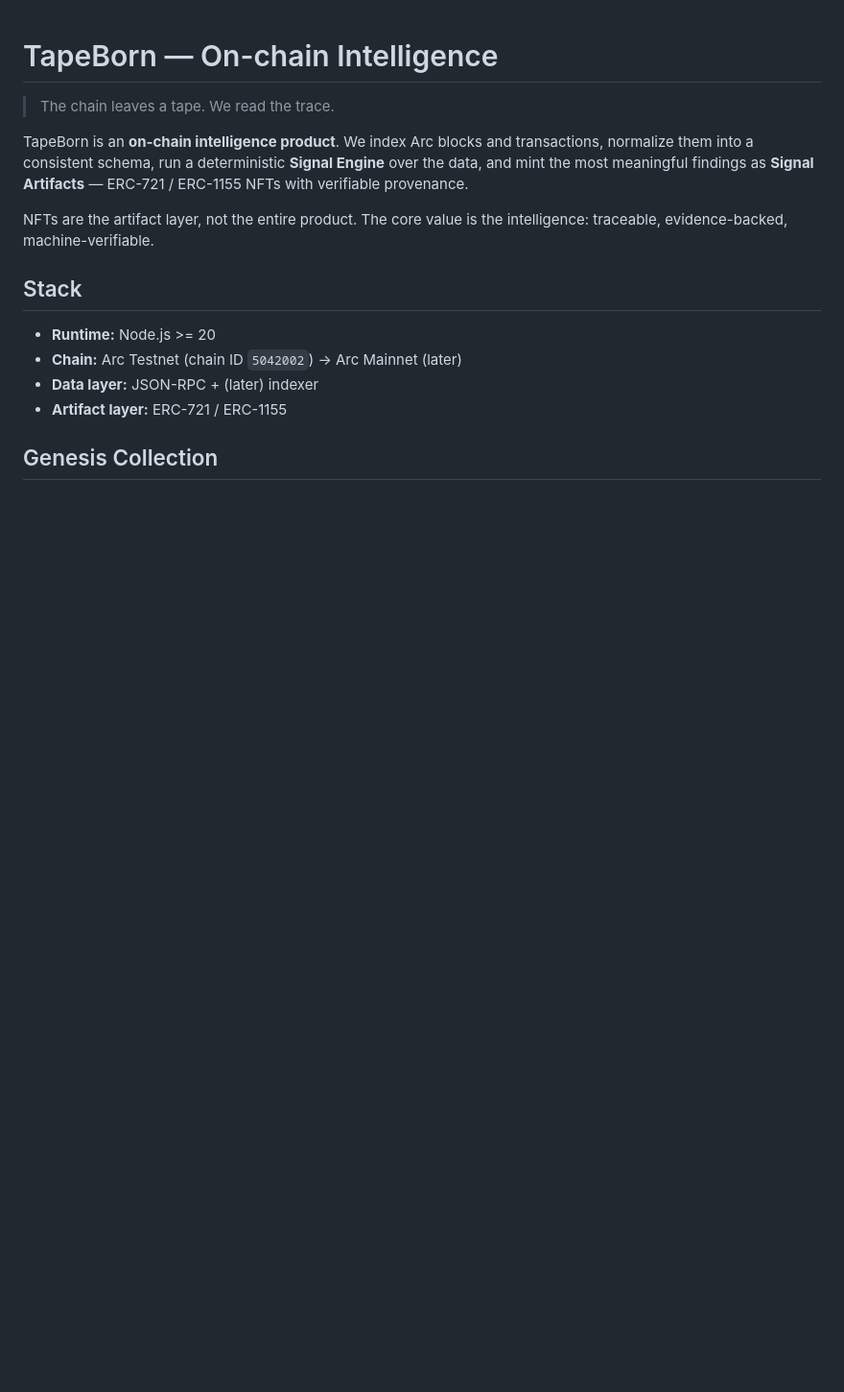
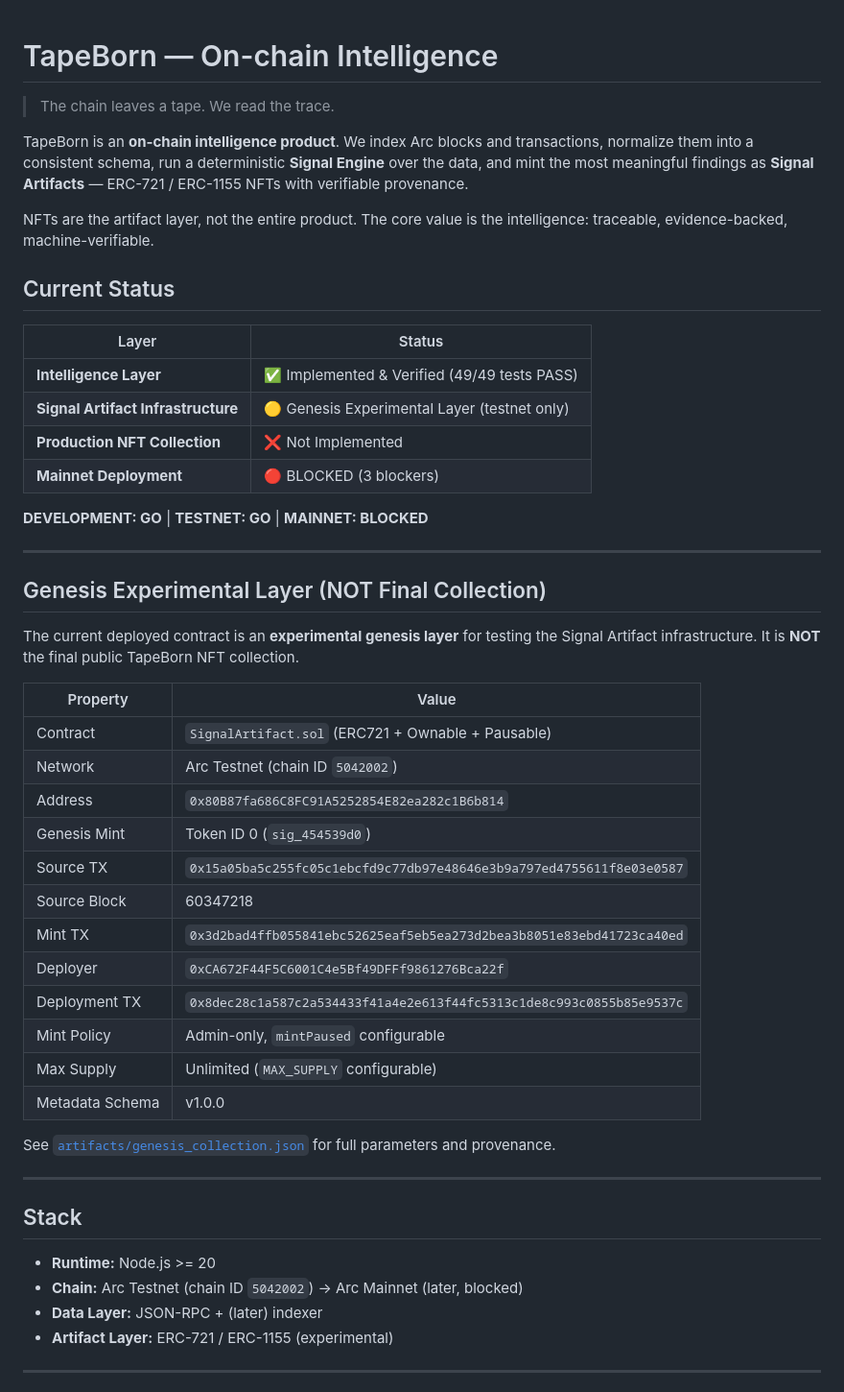
Before and after one commit to TapeBorn/tapeborn-intelligence, a Markdown page: README.md, the part around one of its changes. Shown at 96% size. GitHub-like rendering; blank space fills up the shorter version.

```diff
--- a/README.md
+++ b/README.md
@@ -6,12 +6,48 @@ TapeBorn is an **on-chain intelligence product**. We index Arc blocks and transa
 
 NFTs are the artifact layer, not the entire product. The core value is the intelligence: traceable, evidence-backed, machine-verifiable.
 
+## Current Status
+
+| Layer | Status |
+|-------|--------|
+| **Intelligence Layer** | ✅ Implemented & Verified (49/49 tests PASS) |
+| **Signal Artifact Infrastructure** | 🟡 Genesis Experimental Layer (testnet only) |
+| **Production NFT Collection** | ❌ Not Implemented |
+| **Mainnet Deployment** | 🔴 BLOCKED (3 blockers) |
+
+**DEVELOPMENT: GO** | **TESTNET: GO** | **MAINNET: BLOCKED**
+
+---
+
+## Genesis Experimental Layer (NOT Final Collection)
+
+The current deployed contract is an **experimental genesis layer** for testing the Signal Artifact infrastructure. It is **NOT** the final public TapeBorn NFT collection.
+
+| Property | Value |
+|---|---|
+| Contract | `SignalArtifact.sol` (ERC721 + Ownable + Pausable) |
+| Network | Arc Testnet (chain ID `5042002`) |
+| Address | `0x80B87fa686C8FC91A5252854E82ea282c1B6b814` |
+| Genesis Mint | Token ID 0 (`sig_454539d0`) |
+| Source TX | `0x15a05ba5c255fc05c1ebcfd9c77db97e48646e3b9a797ed4755611f8e03e0587` |
+| Source Block | 60347218 |
+| Mint TX | `0x3d2bad4ffb055841ebc52625eaf5eb5ea273d2bea3b8051e83ebd41723ca40ed` |
+| Deployer | `0xCA672F44F5C6001C4e5Bf49DFFf9861276Bca22f` |
+| Deployment TX | `0x8dec28c1a587c2a534433f41a4e2e613f44fc5313c1de8c993c0855b85e9537c` |
+| Mint Policy | Admin-only, `mintPaused` configurable |
+| Max Supply | Unlimited (`MAX_SUPPLY` configurable) |
+| Metadata Schema | v1.0.0 |
+
+See [`artifacts/genesis_collection.json`](artifacts/genesis_collection.json) for full parameters and provenance.
+
+---
+
 ## Stack
 
 - **Runtime:** Node.js >= 20
-- **Chain:** Arc Testnet (chain ID `5042002`) → Arc Mainnet (later)
-- **Data layer:** JSON-RPC + (later) indexer
-- **Artifact layer:** ERC-721 / ERC-1155
+- **Chain:** Arc Testnet (chain ID `5042002`) → Arc Mainnet (later, blocked)
+- **Data Layer:** JSON-RPC + (later) indexer
+- **Artifact Layer:** ERC-721 / ERC-1155 (experimental)
 
-## Genesis Collection
+---
 
```
Also changed, not shown: other parts of README.md (+165 -86 lines), docs/CURRENT_STATE.md (added, +189 -0 lines), docs/REPOSITORY_RECONCILIATION_001.md (added, +259 -0 lines).
